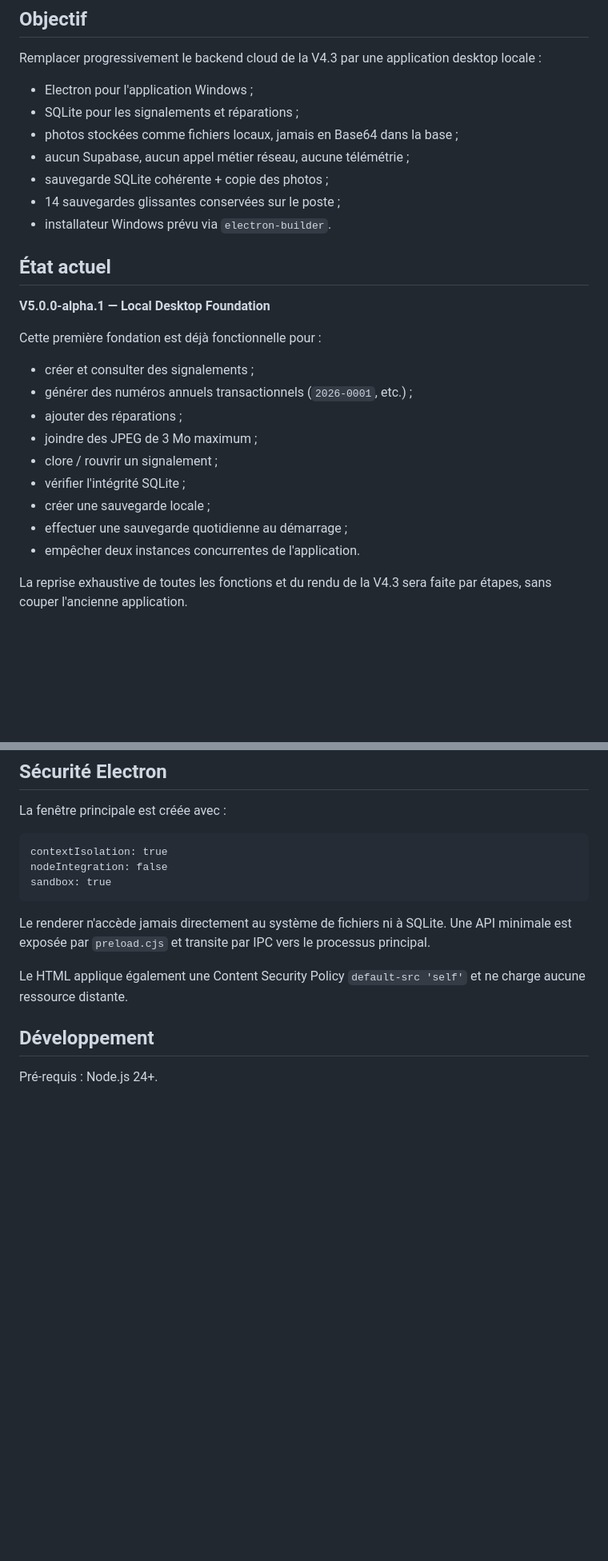
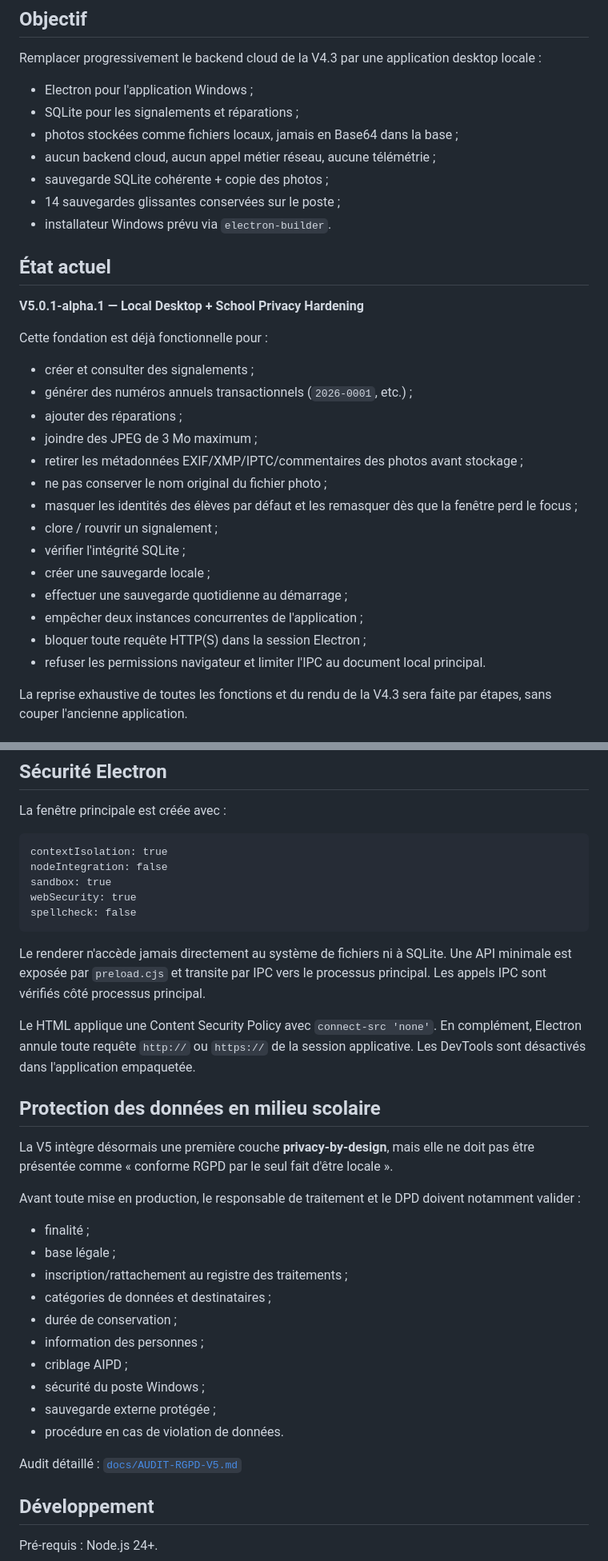
Before and after one commit to darksathili-jpg/respect_des_lieux_PRO, a Markdown page: README.md, 2 parts joined by grey strips. Shown at 80% size. GitHub-like rendering; blank space fills up the shorter version.

````diff
--- a/README.md
+++ b/README.md
@@ -11,26 +11,31 @@ Remplacer progressivement le backend cloud de la V4.3 par une application deskto
 - Electron pour l'application Windows ;
 - SQLite pour les signalements et réparations ;
 - photos stockées comme fichiers locaux, jamais en Base64 dans la base ;
-- aucun Supabase, aucun appel métier réseau, aucune télémétrie ;
+- aucun backend cloud, aucun appel métier réseau, aucune télémétrie ;
 - sauvegarde SQLite cohérente + copie des photos ;
 - 14 sauvegardes glissantes conservées sur le poste ;
 - installateur Windows prévu via `electron-builder`.
 
 ## État actuel
 
-**V5.0.0-alpha.1 — Local Desktop Foundation**
+**V5.0.1-alpha.1 — Local Desktop + School Privacy Hardening**
 
-Cette première fondation est déjà fonctionnelle pour :
+Cette fondation est déjà fonctionnelle pour :
 
 - créer et consulter des signalements ;
 - générer des numéros annuels transactionnels (`2026-0001`, etc.) ;
 - ajouter des réparations ;
 - joindre des JPEG de 3 Mo maximum ;
+- retirer les métadonnées EXIF/XMP/IPTC/commentaires des photos avant stockage ;
+- ne pas conserver le nom original du fichier photo ;
+- masquer les identités des élèves par défaut et les remasquer dès que la fenêtre perd le focus ;
 - clore / rouvrir un signalement ;
 - vérifier l'intégrité SQLite ;
 - créer une sauvegarde locale ;
 - effectuer une sauvegarde quotidienne au démarrage ;
-- empêcher deux instances concurrentes de l'application.
+- empêcher deux instances concurrentes de l'application ;
+- bloquer toute requête HTTP(S) dans la session Electron ;
+- refuser les permissions navigateur et limiter l'IPC au document local principal.
 
 La reprise exhaustive de toutes les fonctions et du rendu de la V4.3 sera faite par étapes, sans couper l'ancienne application.
 
@@ -73,11 +78,32 @@ La fenêtre principale est créée avec :
 contextIsolation: true
 nodeIntegration: false
 sandbox: true
+webSecurity: true
+spellcheck: false
 ```
 
-Le renderer n'accède jamais directement au système de fichiers ni à SQLite. Une API minimale est exposée par `preload.cjs` et transite par IPC vers le processus principal.
+Le renderer n'accède jamais directement au système de fichiers ni à SQLite. Une API minimale est exposée par `preload.cjs` et transite par IPC vers le processus principal. Les appels IPC sont vérifiés côté processus principal.
 
-Le HTML applique également une Content Security Policy `default-src 'self'` et ne charge aucune ressource distante.
+Le HTML applique une Content Security Policy avec `connect-src 'none'`. En complément, Electron annule toute requête `http://` ou `https://` de la session applicative. Les DevTools sont désactivés dans l'application empaquetée.
+
+## Protection des données en milieu scolaire
+
+La V5 intègre désormais une première couche **privacy-by-design**, mais elle ne doit pas être présentée comme « conforme RGPD par le seul fait d'être locale ».
+
+Avant toute mise en production, le responsable de traitement et le DPD doivent notamment valider :
+
+- finalité ;
+- base légale ;
+- inscription/rattachement au registre des traitements ;
+- catégories de données et destinataires ;
+- durée de conservation ;
+- information des personnes ;
+- criblage AIPD ;
+- sécurité du poste Windows ;
+- sauvegarde externe protégée ;
+- procédure en cas de violation de données.
+
+Audit détaillé : [`docs/AUDIT-RGPD-V5.md`](docs/AUDIT-RGPD-V5.md)
 
 ## Développement
 
````
Also changed, not shown: other parts of README.md (+6 -26 lines).
